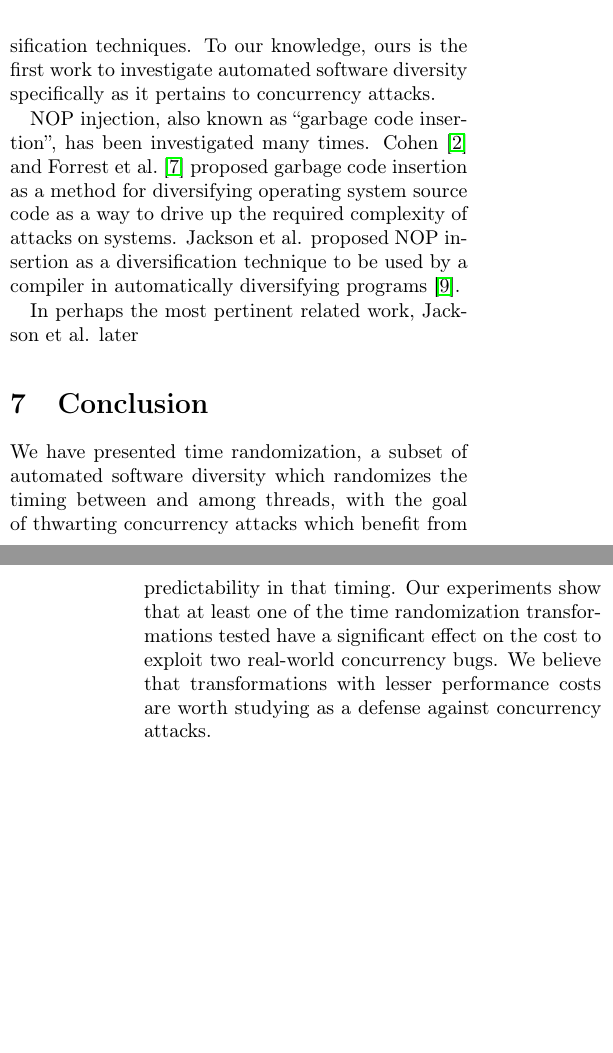
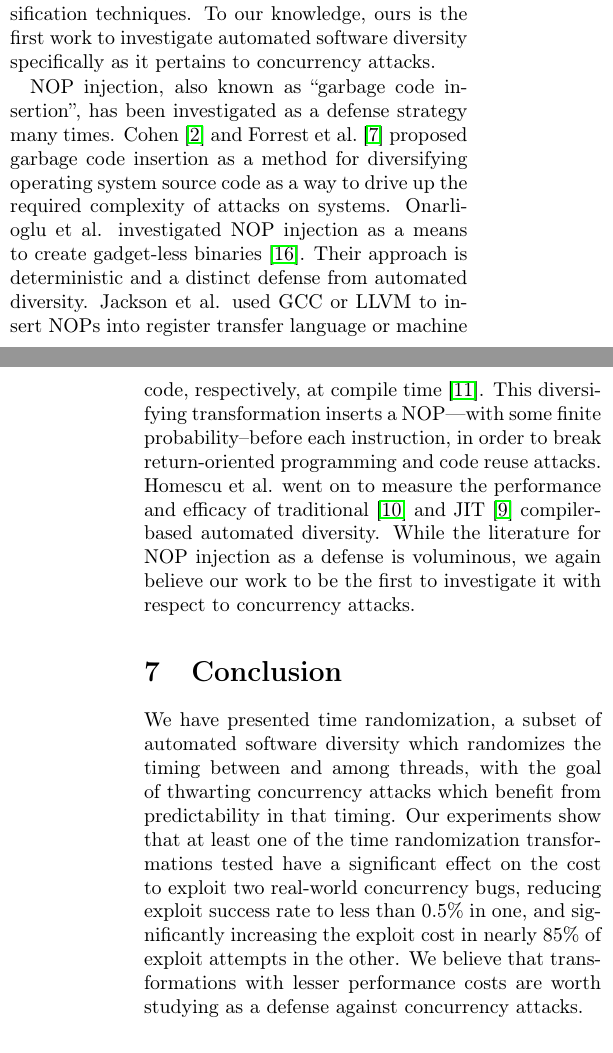
Before and after one commit to columbia-ids/paper-timerandomization, a LaTeX document (report.tex, which reads conclusion.tex, related.tex): two parts of the columns of pages 9 and 10 of 10 before the commit and two parts of the columns of pages 9 and 10 of 11 after it, joined at a grey line, cut so that both start at the same text, the shorter picture padded with empty space. Compiled offline with pdfLaTeX; a LaTeX package or settings file that is missing is left out.

Commit message:
related work done, results summary added to intro and conclusion

```diff
--- a/conclusion.tex
+++ b/conclusion.tex
@@ -1,3 +1,3 @@
 We have presented time randomization, a subset of automated software diversity which randomizes the timing between and among threads, with the goal of thwarting concurrency attacks which benefit from predictability in that timing.
-Our experiments show that at least one of the time randomization transformations tested have a significant effect on the cost to exploit two real-world concurrency bugs.
+Our experiments show that at least one of the time randomization transformations tested have a significant effect on the cost to exploit two real-world concurrency bugs, reducing exploit success rate to less than 0.5\% in one, and significantly increasing the exploit cost in nearly 85\% of exploit attempts in the other.
 We believe that transformations with lesser performance costs are worth studying as a defense against concurrency attacks.
--- a/related.tex
+++ b/related.tex
@@ -2,8 +2,11 @@ Automated software diversity as a defense strategy has been systematized by Lars
 That work proposes a taxonomy of cyberattacks and a taxonomy of defenses against those classes of attacks, and surveys many of the studied and unstudied diversification techniques.
 To our knowledge, ours is the first work to investigate automated software diversity specifically as it pertains to concurrency attacks.
 
-NOP injection, also known as ``garbage code insertion'', has been investigated many times.
+NOP injection, also known as ``garbage code insertion'', has been investigated as a defense strategy many times.
 Cohen~\cite{Cohen1993} and Forrest et al.~\cite{Forrest1997} proposed garbage code insertion as a method for diversifying operating system source code as a way to drive up the required complexity of attacks on systems.
-Jackson et al. proposed NOP insertion as a diversification technique to be used by a compiler in automatically diversifying programs~\cite{Jackson2011}.
-
-In perhaps the most pertinent related work, Jackson et al. later
+Onarlioglu et al. investigated NOP injection as a means to create gadget-less binaries~\cite{Onarlioglu2010}.
+Their approach is deterministic and a distinct defense from automated diversity.
+Jackson et al. used GCC or LLVM to insert NOPs into register transfer language or machine code, respectively, at compile time~\cite{Jackson2013}.
+This diversifying transformation inserts a NOP---with some finite probability--before each instruction, in order to break return-oriented programming and code reuse attacks.
+Homescu et al. went on to measure the performance and efficacy of traditional~\cite{Homescu2013a} and JIT~\cite{Homescu2013} compiler-based automated diversity.
+While the literature for NOP injection as a defense is voluminous, we again believe our work to be the first to investigate it with respect to concurrency attacks.
```
Also changed, not shown: intro.tex (+3 -1 lines), references.bib (+13 -0 lines).
